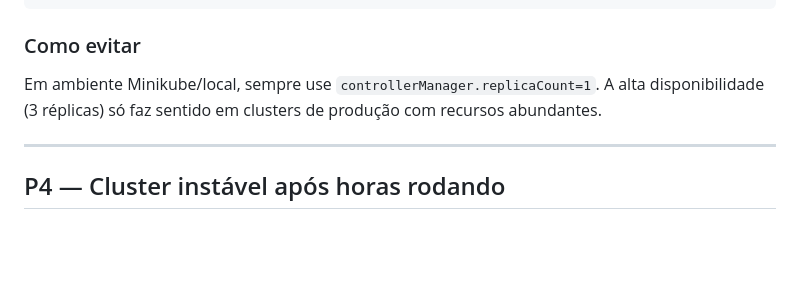
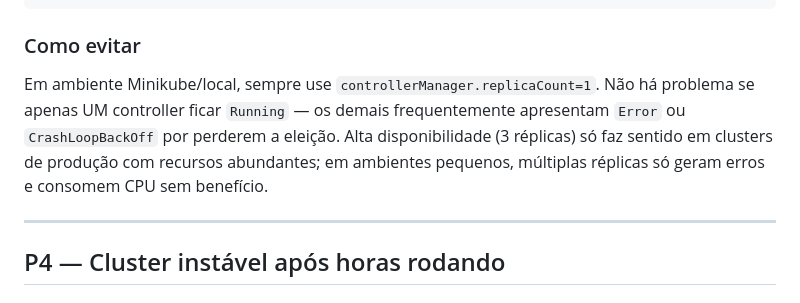
Before and after one commit to Jh0wSSilva/reliabilitylab, a Markdown page: TROUBLESHOOTING.md, the part around the change. GitHub-like rendering; blank space fills up the shorter version.

Commit message:
docs: note it's fine to have only one healthy Chaos Mesh controller

```diff
--- a/TROUBLESHOOTING.md
+++ b/TROUBLESHOOTING.md
@@ -234,7 +234,7 @@ minikube start \
 
 ### Como evitar
 
-Em ambiente Minikube/local, sempre use `controllerManager.replicaCount=1`. A alta disponibilidade (3 réplicas) só faz sentido em clusters de produção com recursos abundantes.
+Em ambiente Minikube/local, sempre use `controllerManager.replicaCount=1`. Não há problema se apenas UM controller ficar `Running` — os demais frequentemente apresentam `Error` ou `CrashLoopBackOff` por perderem a eleição. Alta disponibilidade (3 réplicas) só faz sentido em clusters de produção com recursos abundantes; em ambientes pequenos, múltiplas réplicas só geram erros e consomem CPU sem benefício.
 
 ---
 
```
